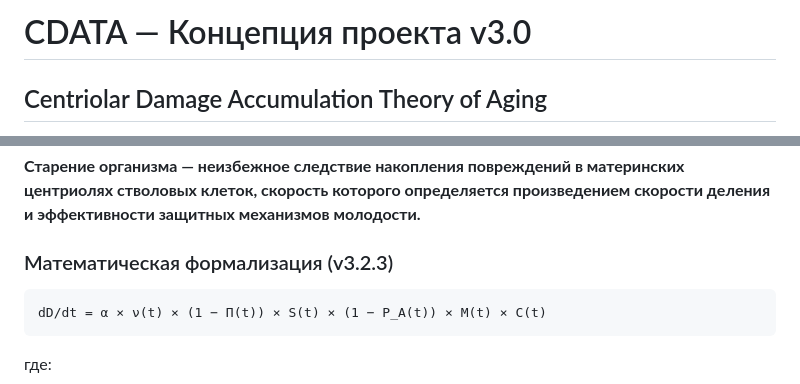
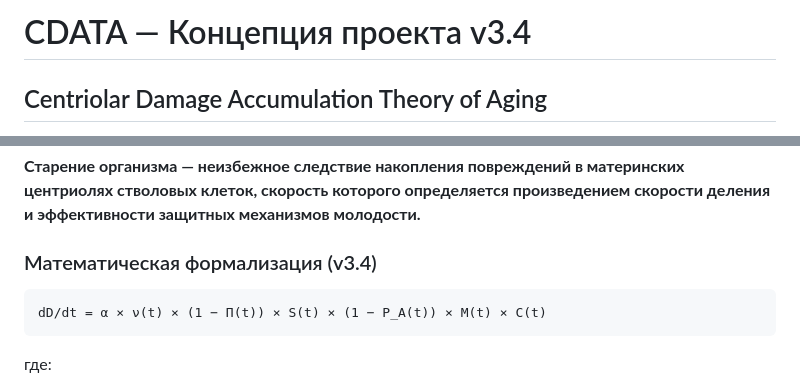
Before and after one commit to djabbat/CDATA-public, a Markdown page: CONCEPT.md, 2 parts joined by grey strips. Drawn GitHub-style.

````diff
--- a/CONCEPT.md
+++ b/CONCEPT.md
@@ -1,4 +1,4 @@
-# CDATA — Концепция проекта v3.0
+# CDATA — Концепция проекта v3.4
 ## Centriolar Damage Accumulation Theory of Aging
 
 **Версия:** 3.4 (Обновлена 2026-04-05: гипоксийный модуль, Peters-Hall калибровка)
@@ -23,7 +23,7 @@ CDATA (Centriolar Damage Accumulation Theory of Aging) — теория стар
 
 **Старение организма — неизбежное следствие накопления повреждений в материнских центриолях стволовых клеток, скорость которого определяется произведением скорости деления и эффективности защитных механизмов молодости.**
 
-### Математическая формализация (v3.2.3)
+### Математическая формализация (v3.4)
 
 ```
 dD/dt = α × ν(t) × (1 − Π(t)) × S(t) × (1 − P_A(t)) × M(t) × C(t)
````
Also changed, not shown: PARAMETERS.md (+33 -33 lines).
